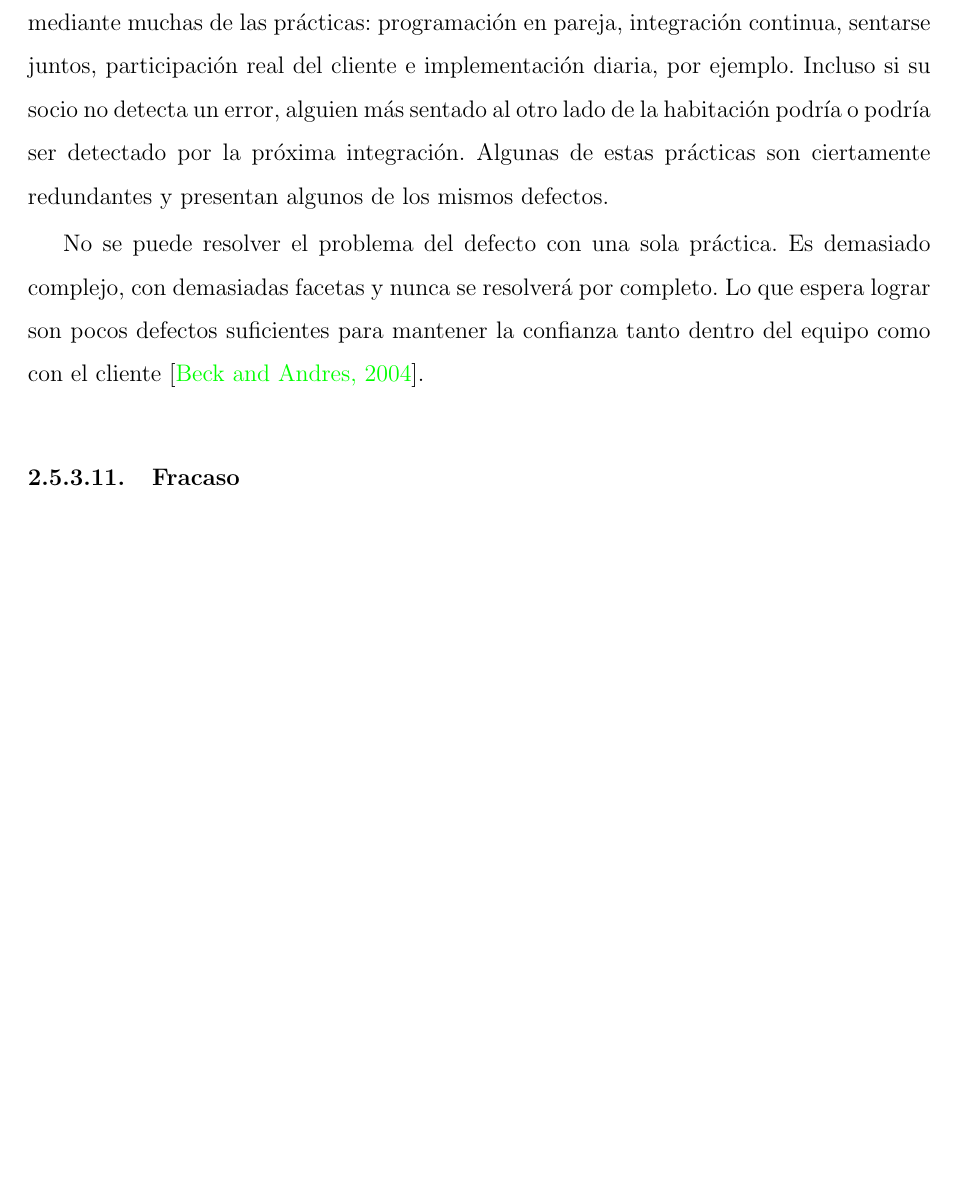
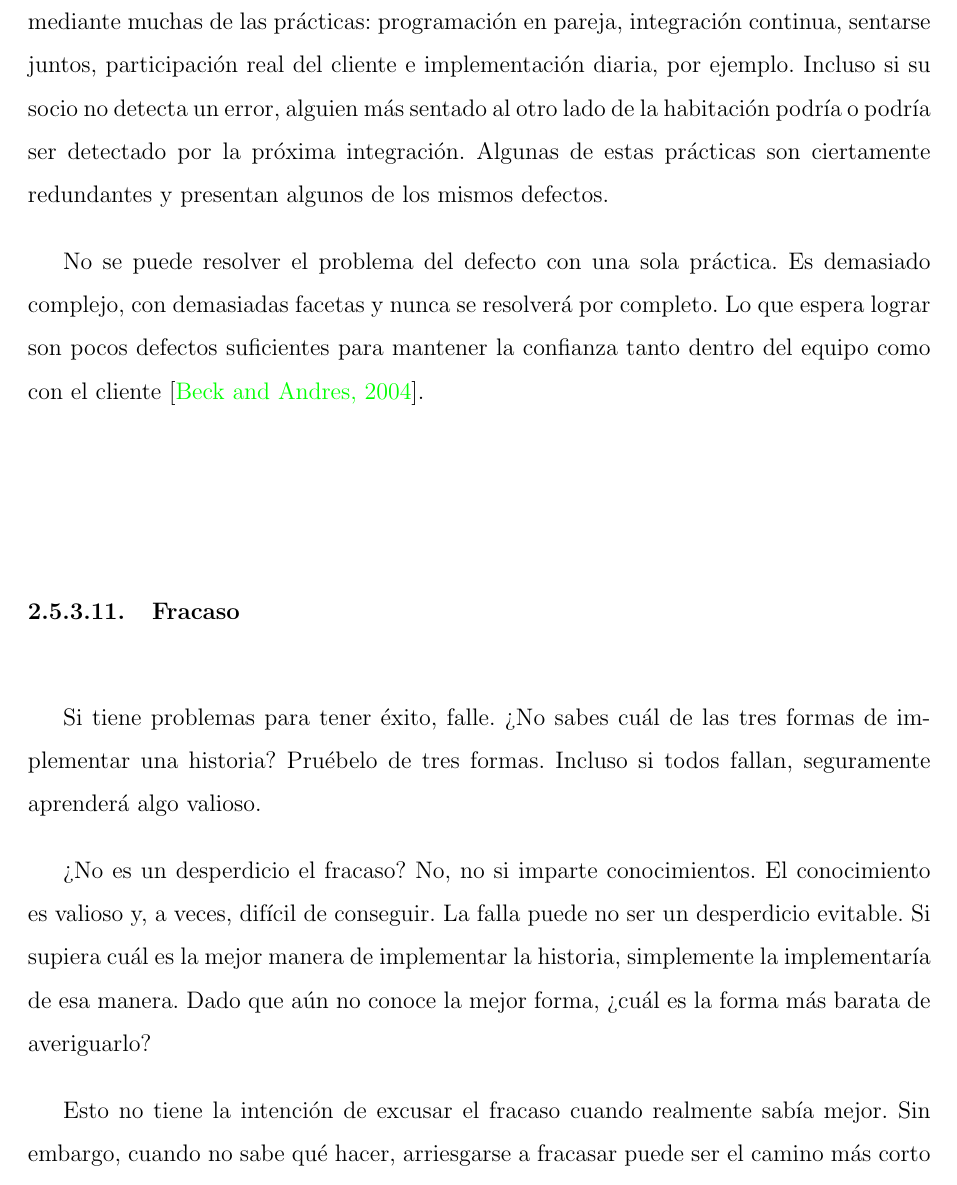
Before and after one commit to yomarhuamani/degree, a LaTeX thesis (Degree.tex, which reads ChapterII/chapterII.tex): part of page 48 of 70, cut so that both start at the same text, the shorter picture padded with empty space. Compiled offline with pdfLaTeX.

Commit message:
txs auto checkin

```diff
--- a/ChapterII/chapterII.tex
+++ b/ChapterII/chapterII.tex
@@ -472,6 +472,11 @@
 
 			No se puede resolver el problema del defecto con una sola práctica. Es demasiado complejo, con demasiadas facetas y nunca se resolverá por completo. Lo que espera lograr son pocos defectos suficientes para mantener la confianza tanto dentro del equipo como con el cliente \cite{chap2_extreme_programming}.
 		\subsubsection{Fracaso}
+			Si tiene problemas para tener éxito, falle. ¿No sabes cuál de las tres formas de implementar una historia? Pruébelo de tres formas. Incluso si todos fallan, seguramente aprenderá algo valioso.
+
+			¿No es un desperdicio el fracaso? No, no si imparte conocimientos. El conocimiento es valioso y, a veces, difícil de conseguir. La falla puede no ser un desperdicio evitable. Si supiera cuál es la mejor manera de implementar la historia, simplemente la implementaría de esa manera. Dado que aún no conoce la mejor forma, ¿cuál es la forma más barata de averiguarlo?
+
+			Esto no tiene la intención de excusar el fracaso cuando realmente sabía mejor. Sin embargo, cuando no sabe qué hacer, arriesgarse a fracasar puede ser el camino más corto y seguro hacia el éxito \cite{chap2_extreme_programming}.
 		\subsubsection{Calidad}
 		\subsubsection{Pasos pequeños}
 		\subsubsection{Aceptar responsabilidad}
```
